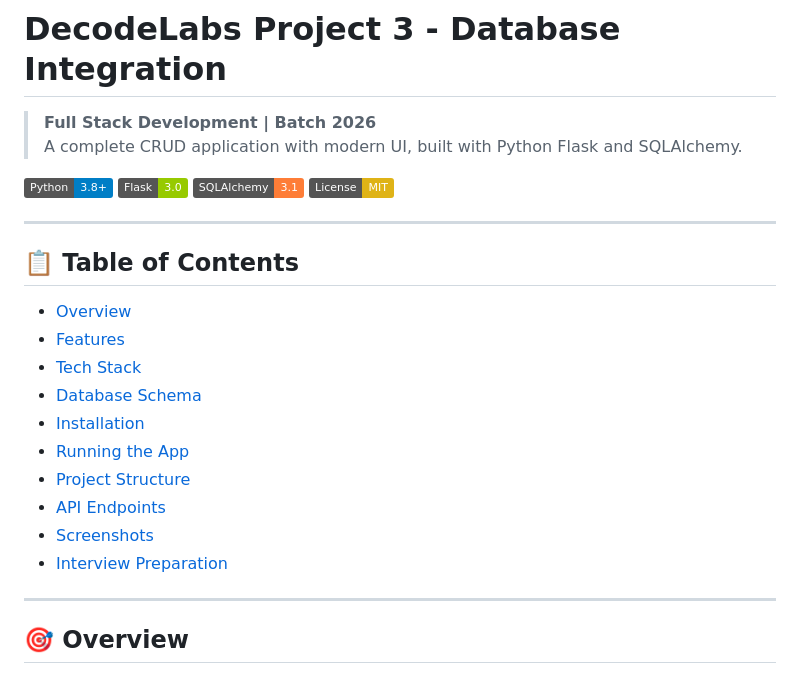
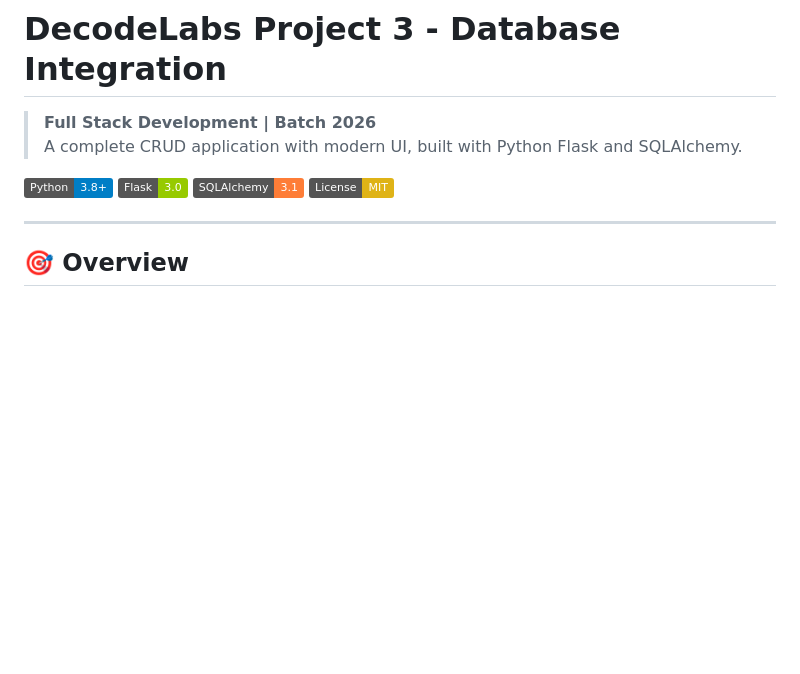
Before and after one commit to Arryan313/decodelabs-project3, a Markdown page: README.md, the part around the change. Rendered like a GitHub page; badges without logos; blank space fills up the shorter version.

```diff
--- a/README.md
+++ b/README.md
@@ -7,21 +7,6 @@
 ![Flask](https://img.shields.io/badge/Flask-3.0-green)
 ![SQLAlchemy](https://img.shields.io/badge/SQLAlchemy-3.1-orange)
 ![License](https://img.shields.io/badge/License-MIT-yellow)
-
----
-
-## 📋 Table of Contents
-
-- [Overview](#overview)
-- [Features](#features)
-- [Tech Stack](#tech-stack)
-- [Database Schema](#database-schema)
-- [Installation](#installation)
-- [Running the App](#running-the-app)
-- [Project Structure](#project-structure)
-- [API Endpoints](#api-endpoints)
-- [Screenshots](#screenshots)
-- [Interview Preparation](#interview-preparation)
 
 ---
 
```
